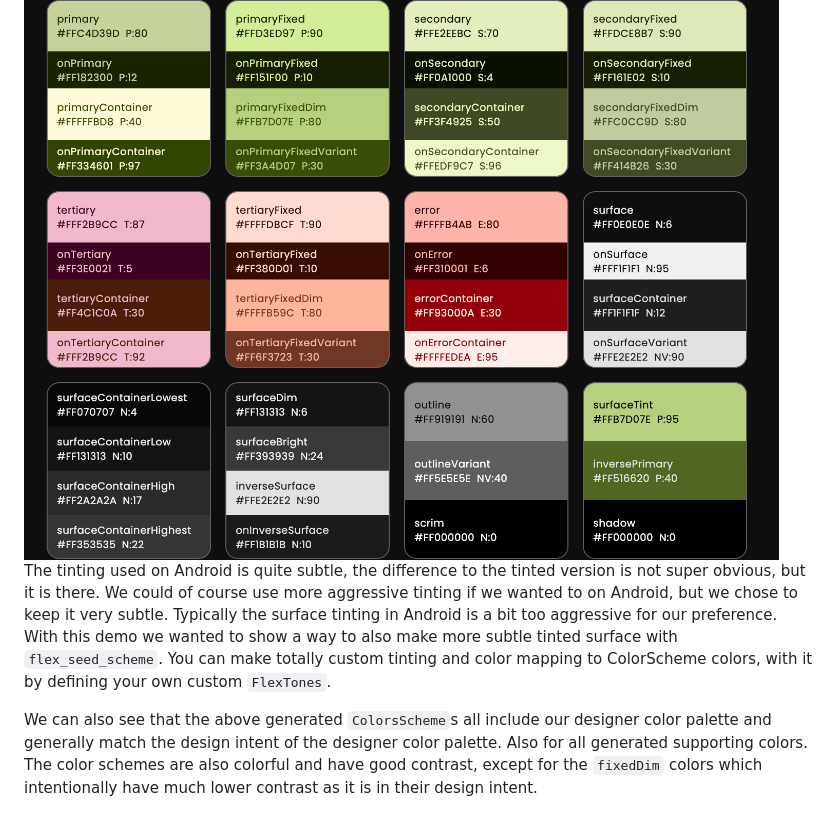
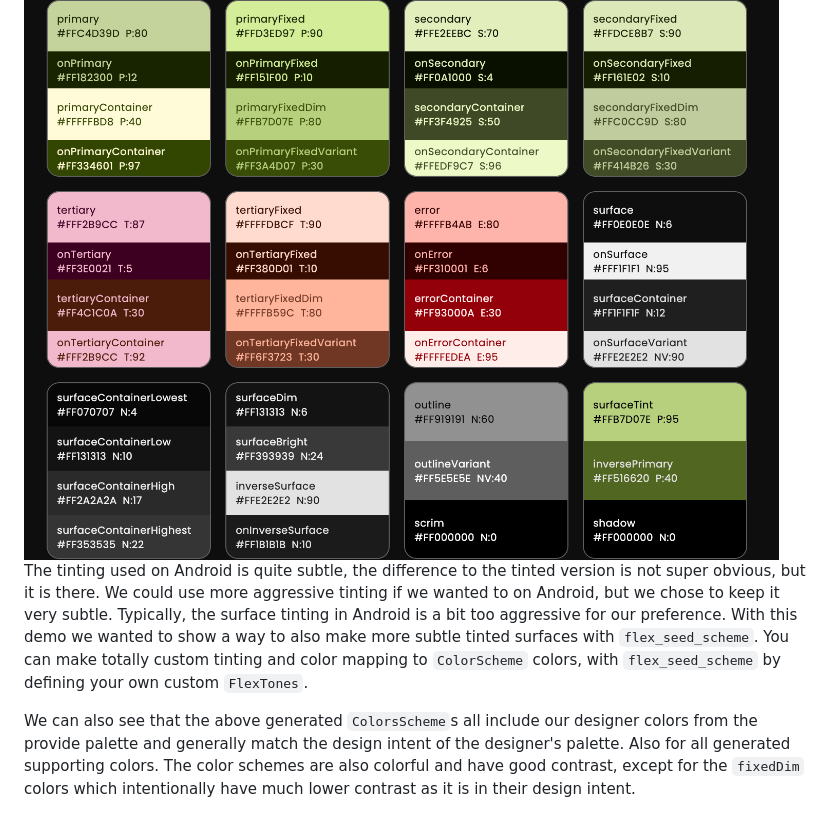
Before and after one commit to rydmike/adaptive_theme_demo, a Markdown page: README.md, the part around the change. Rendered like a GitHub page.

```diff
--- a/README.md
+++ b/README.md
@@ -249,9 +249,9 @@ The dark mode `ColorScheme` result Android platform. There is a very subtle prim
 
 <img src="https://raw.githubusercontent.com/rydmike/adaptive_theme_demo/master/images/result_and_dark.png" alt="ColorScheme result on Android in dark mode" />
 
-The tinting used on Android is quite subtle, the difference to the tinted version is not super obvious, but it is there. We could of course use more aggressive tinting if we wanted to on Android, but we chose to keep it very subtle. Typically the surface tinting in Android is a bit too aggressive for our preference. With this demo we wanted to show a way to also make more subtle tinted surface with `flex_seed_scheme`. You can make totally custom tinting and color mapping to ColorScheme colors, with it by defining your own custom `FlexTones`.
+The tinting used on Android is quite subtle, the difference to the tinted version is not super obvious, but it is there. We could use more aggressive tinting if we wanted to on Android, but we chose to keep it very subtle. Typically, the surface tinting in Android is a bit too aggressive for our preference. With this demo we wanted to show a way to also make more subtle tinted surfaces with `flex_seed_scheme`. You can make totally custom tinting and color mapping to `ColorScheme` colors, with `flex_seed_scheme` by defining your own custom `FlexTones`.
 
-We can also see that the above generated `ColorsScheme`s all include our designer color palette and generally match the design intent of the designer color palette. Also for all generated supporting colors. The color schemes are also colorful and have good contrast, except for the `fixedDim` colors which intentionally have much lower contrast as it is in their design intent.
+We can also see that the above generated `ColorsScheme`s all include our designer colors from the provide palette and generally match the design intent of the designer's palette. Also for all generated supporting colors. The color schemes are also colorful and have good contrast, except for the `fixedDim` colors which intentionally have much lower contrast as it is in their design intent.
 
 <img src="https://raw.githubusercontent.com/rydmike/adaptive_theme_demo/master/images/design_colors_2.png" alt="Design colors 2" />
 
```
